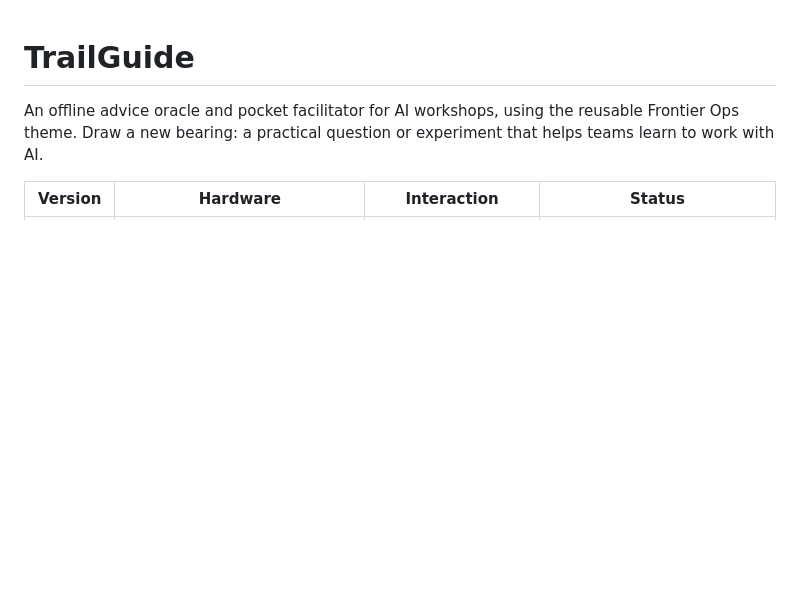
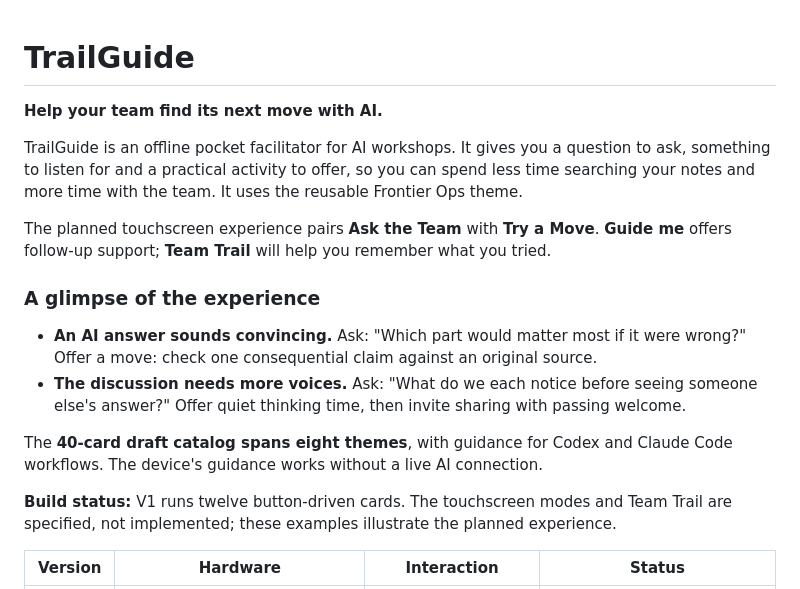
Before and after one commit to luminerdy/TrailGuide, a Markdown page: README.md, the part around the change. Drawn GitHub-style; blank space fills up the shorter version.

Commit message:
docs: introduce TrailGuide with a short facilitator pitch

```diff
--- a/README.md
+++ b/README.md
@@ -1,6 +1,19 @@
 # TrailGuide
 
-An offline advice oracle and pocket facilitator for AI workshops, using the reusable Frontier Ops theme. Draw a new bearing: a practical question or experiment that helps teams learn to work with AI.
+**Help your team find its next move with AI.**
+
+TrailGuide is an offline pocket facilitator for AI workshops. It gives you a question to ask, something to listen for and a practical activity to offer, so you can spend less time searching your notes and more time with the team. It uses the reusable Frontier Ops theme.
+
+The planned touchscreen experience pairs **Ask the Team** with **Try a Move**. **Guide me** offers follow-up support; **Team Trail** will help you remember what you tried.
+
+### A glimpse of the experience
+
+- **An AI answer sounds convincing.** Ask: "Which part would matter most if it were wrong?" Offer a move: check one consequential claim against an original source.
+- **The discussion needs more voices.** Ask: "What do we each notice before seeing someone else's answer?" Offer quiet thinking time, then invite sharing with passing welcome.
+
+The **40-card draft catalog spans eight themes**, with guidance for Codex and Claude Code workflows. The device's guidance works without a live AI connection.
+
+**Build status:** V1 runs twelve button-driven cards. The touchscreen modes and Team Trail are specified, not implemented; these examples illustrate the planned experience.
 
 | Version | Hardware | Interaction | Status |
 | --- | --- | --- | --- |
```
